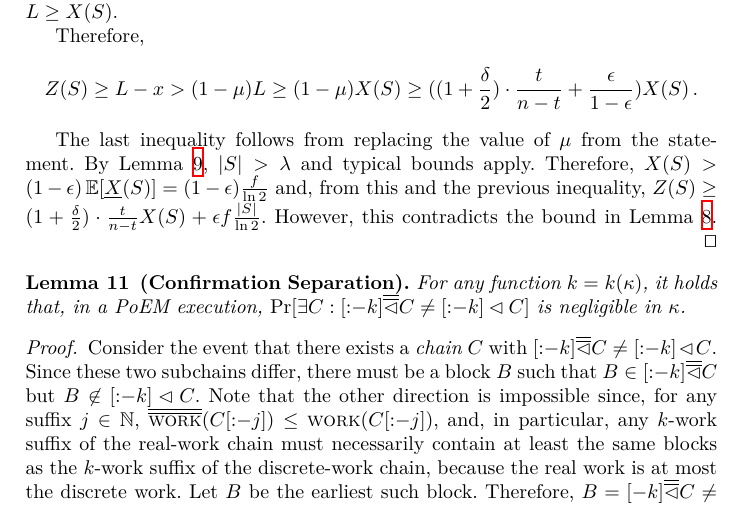
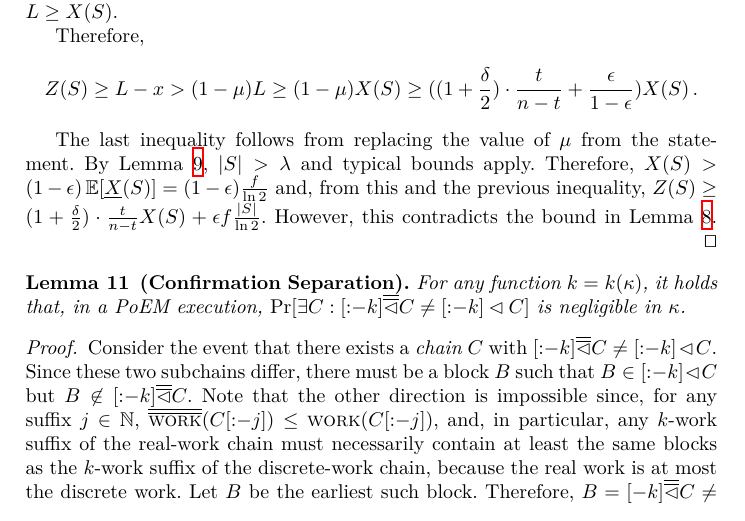
Before and after one commit to commonprefix/poem, a LaTeX paper (poem.tex, which reads analysis.tex): part of page 26 of 35, cut so that both start at the same text. Compiled offline with XeLaTeX.

Commit message:
Fix incorrect direction in confirmation separation lem pf

```diff
--- a/analysis.tex
+++ b/analysis.tex
@@ -934,8 +934,8 @@ of chains do not fall dangerously close to each other.
 \begin{proof}
   Consider the event that there exists a \emph{chain} $C$ with
   $[{:}{-k}] \rlhd C \neq [{:}{-k}] \lhd C$. Since these two subchains
-  differ, there must be a block $B$ such that $B \in [{:}{-k}] \rlhd C$
-  but $B \not\in [{:}{-k}] \lhd C$. Note that the other direction is impossible
+  differ, there must be a block $B$ such that $B \in [{:}{-k}] \lhd C$
+  but $B \not\in [{:}{-k}] \rlhd C$. Note that the other direction is impossible
   since, for any suffix $j \in \mathbb{N}$,
   $\rwork(C[{:}{-j}]) \leq \work(C[{:}{-j}])$,
   and, in particular, any $k$-work suffix of the real-work chain
```
